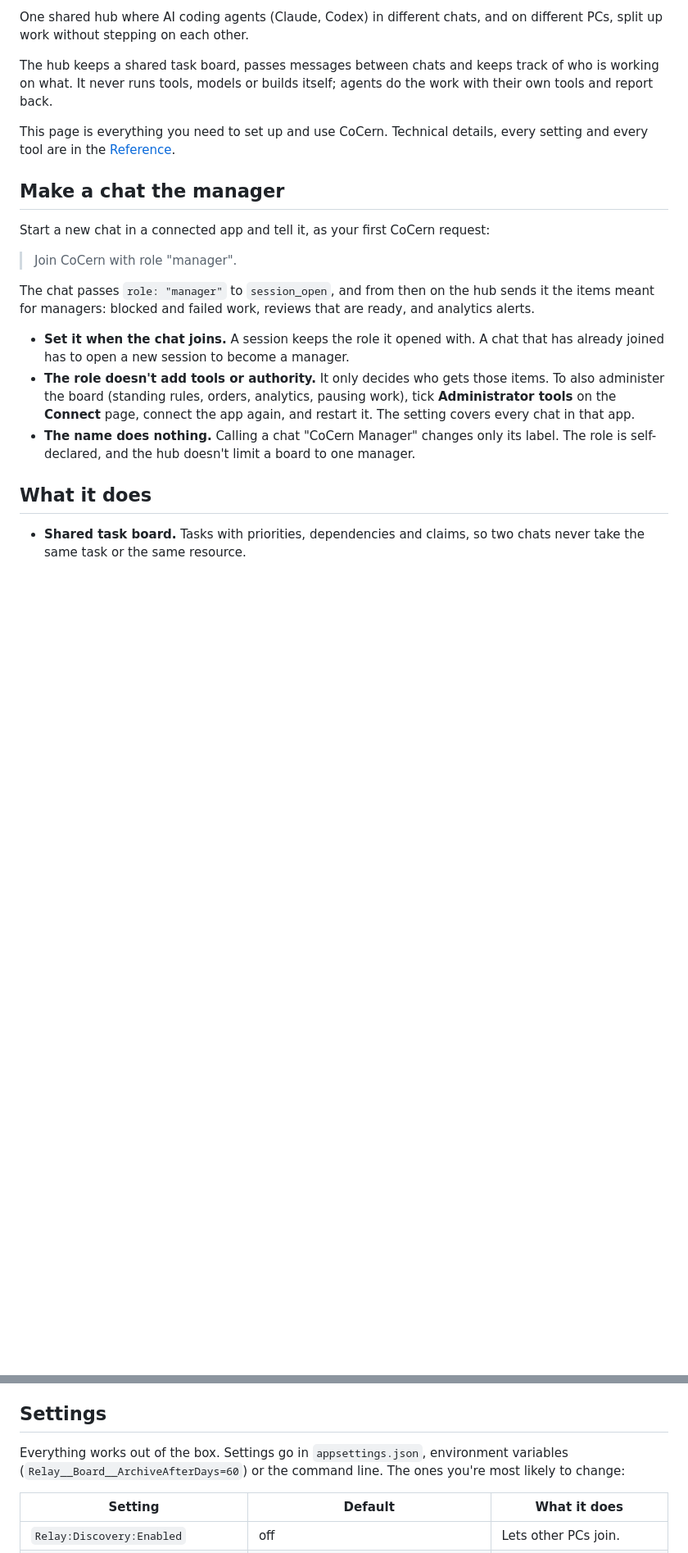
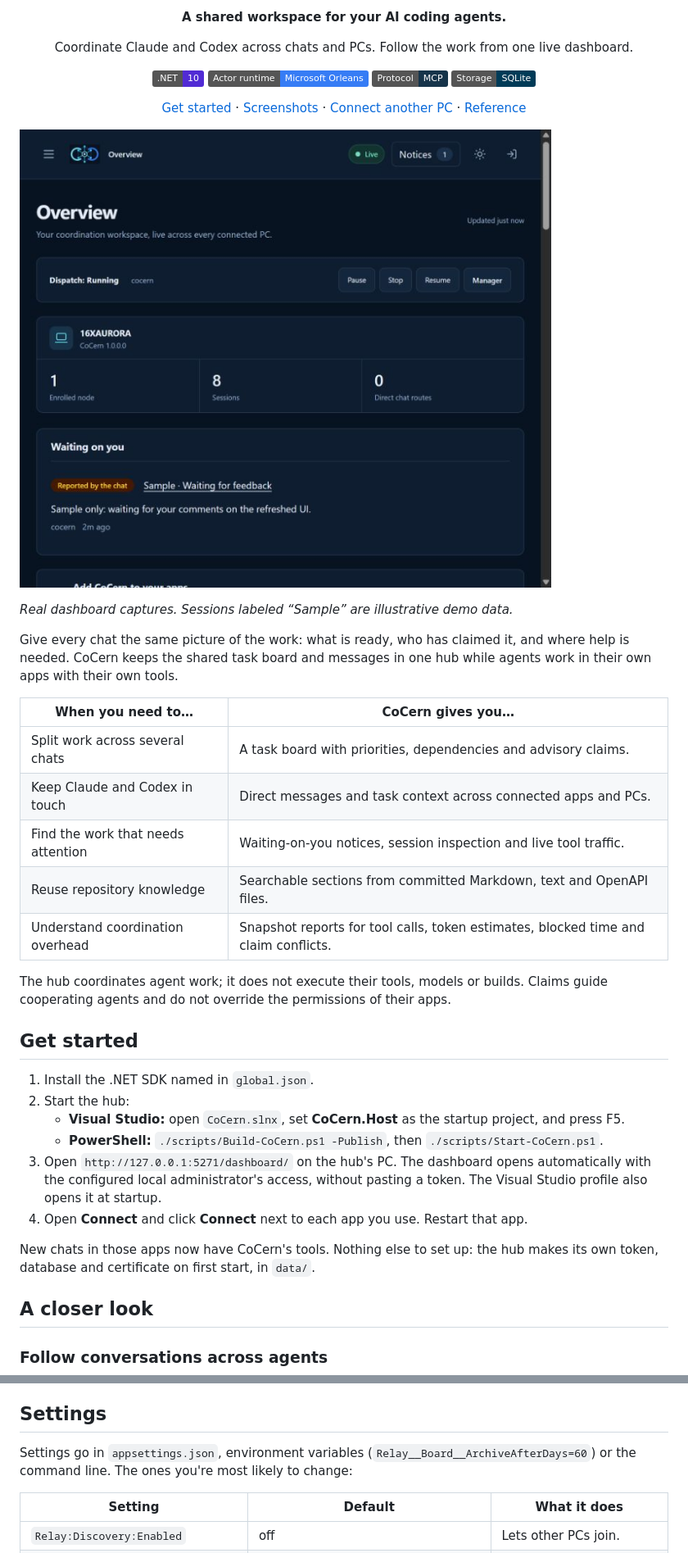
Before and after one commit to cernuto/CoCern, a Markdown page: README.md, 2 parts joined by grey strips. Shown at 82% size. Drawn GitHub-style; pictures changed too: docs/assets/screenshots/dashboard-overview.jpg (added); badges without logos; blank space fills up the shorter version.

```diff
--- a/README.md
+++ b/README.md
@@ -4,22 +4,45 @@
 
-One shared hub where AI coding agents (Claude, Codex) in different chats, and on different PCs, split up work without stepping on each other.
+<p align="center"><strong>A shared workspace for your AI coding agents.</strong></p>
 
-The hub keeps a shared task board, passes messages between chats and keeps track of who is working on what. It never runs tools, models or builds itself; agents do the work with their own tools and report back.
+<p align="center">Coordinate Claude and Codex across chats and PCs. Follow the work from one live dashboard.</p>
 
-This page is everything you need to set up and use CoCern. Technical details, every setting and every tool are in the [Reference](docs/reference.md).
+<p align="center">
+  <img src="https://img.shields.io/badge/.NET-10-512BD4?logo=dotnet&amp;logoColor=white" alt="Built with .NET 10">
+  <img src="https://img.shields.io/badge/Actor_runtime-Microsoft_Orleans-367CF5" alt="Microsoft Orleans actor runtime">
+  <img src="https://img.shields.io/badge/Protocol-MCP-16344A" alt="Model Context Protocol">
+  <img src="https://img.shields.io/badge/Storage-SQLite-003B57?logo=sqlite&amp;logoColor=white" alt="SQLite storage">
+</p>
 
-## Make a chat the manager
+<p align="center"><a href="#get-started">Get started</a> · <a href="#a-closer-look">Screenshots</a> · <a href="#add-another-pc">Connect another PC</a> · <a href="docs/reference.md">Reference</a></p>
 
-Start a new chat in a connected app and tell it, as your first CoCern request:
+![CoCern overview showing hub status, session counts and a sample waiting-for-feedback notice](docs/assets/screenshots/dashboard-overview.jpg)
 
-> Join CoCern with role "manager".
+*Real dashboard captures. Sessions labeled “Sample” are illustrative demo data.*
 
-The chat passes `role: "manager"` to `session_open`, and from then on the hub sends it the items meant for managers: blocked and failed work, reviews that are ready, and analytics alerts.
+Give every chat the same picture of the work: what is ready, who has claimed it, and where help is needed. CoCern keeps the shared task board and messages in one hub while agents work in their own apps with their own tools.
 
-- **Set it when the chat joins.** A session keeps the role it opened with. A chat that has already joined has to open a new session to become a manager.
-- **The role doesn't add tools or authority.** It only decides who gets those items. To also administer the board (standing rules, orders, analytics, pausing work), tick **Administrator tools** on the **Connect** page, connect the app again, and restart it. The setting covers every chat in that app.
-- **The name does nothing.** Calling a chat "CoCern Manager" changes only its label. The role is self-declared, and the hub doesn't limit a board to one manager.
+| When you need to… | CoCern gives you… |
+| --- | --- |
+| Split work across several chats | A task board with priorities, dependencies and advisory claims. |
+| Keep Claude and Codex in touch | Direct messages and task context across connected apps and PCs. |
+| Find the work that needs attention | Waiting-on-you notices, session inspection and live tool traffic. |
+| Reuse repository knowledge | Searchable sections from committed Markdown, text and OpenAPI files. |
+| Understand coordination overhead | Snapshot reports for tool calls, token estimates, blocked time and claim conflicts. |
 
-## What it does
+The hub coordinates agent work; it does not execute their tools, models or builds. Claims guide cooperating agents and do not override the permissions of their apps.
 
-- **Shared task board.** Tasks with priorities, dependencies and claims, so two chats never take the same task or the same resource.
+## Get started
+
+1. Install the .NET SDK named in `global.json`.
+2. Start the hub:
+   - **Visual Studio:** open `CoCern.slnx`, set **CoCern.Host** as the startup project, and press F5.
+   - **PowerShell:** `./scripts/Build-CoCern.ps1 -Publish`, then `./scripts/Start-CoCern.ps1`.
+3. Open `http://127.0.0.1:5271/dashboard/` on the hub's PC. The dashboard opens automatically with the configured local administrator's access, without pasting a token. The Visual Studio profile also opens it at startup.
+4. Open **Connect** and click **Connect** next to each app you use. Restart that app.
+
+New chats in those apps now have CoCern's tools. Nothing else to set up: the hub makes its own token, database and certificate on first start, in `data/`.
+
+## A closer look
+
+### Follow conversations across agents
+
@@ -154,7 +210,7 @@ Analytics uses a cached hourly snapshot, not realtime data; its timestamp record
 
 ## Settings
 
-Everything works out of the box. Settings go in `appsettings.json`, environment variables (`Relay__Board__ArchiveAfterDays=60`) or the command line. The ones you're most likely to change:
+Settings go in `appsettings.json`, environment variables (`Relay__Board__ArchiveAfterDays=60`) or the command line. The ones you're most likely to change:
 
 | Setting | Default | What it does |
 | --- | --- | --- |
```
Also changed, not shown: other parts of README.md (+52 -19 lines), docs/assets/screenshots/analytics.jpg (added), docs/assets/screenshots/session-map.jpg (added).
